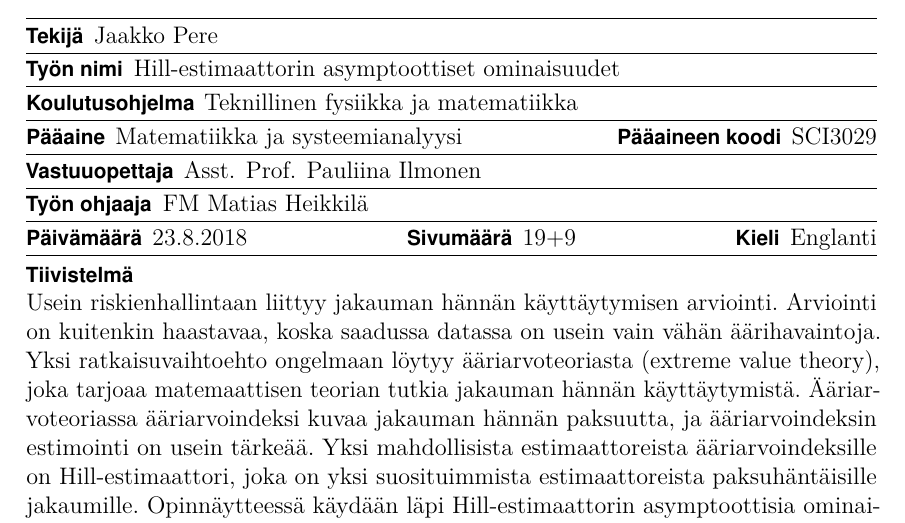
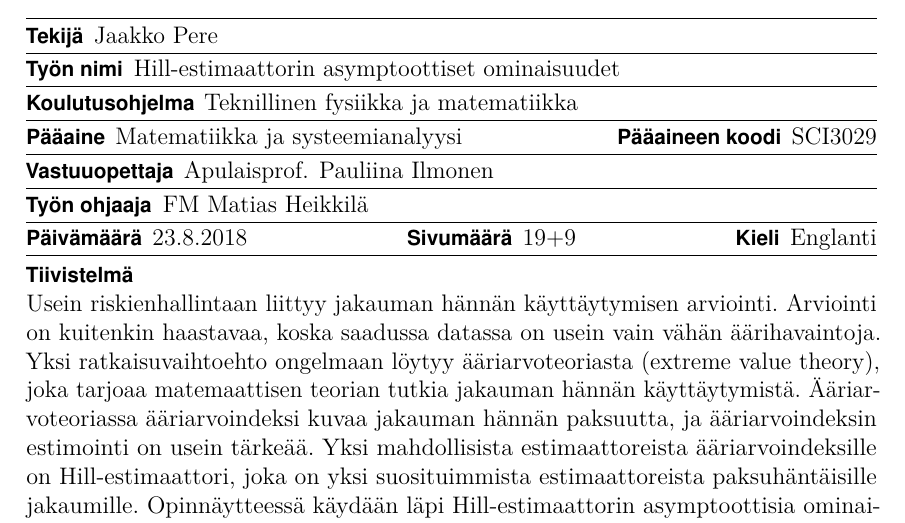
Before and after one commit to perej1/hill_simu, a LaTeX thesis (kandi/kandi.tex): part of page 4 of 28, cut so that both start at the same text. Compiled offline with pdfLaTeX.

Commit message:
lopullinen kandi

```diff
--- a/kandi/kandi.tex
+++ b/kandi/kandi.tex
@@ -223,6 +223,7 @@ Assessment of the tail behavior is important for example in risk management. How
 %%
 \thesistitle{Hill-estimaattorin asymptoottiset ominaisuudet}
 \advisor{FM Matias Heikkilä}
+\supervisor{Apulaisprof.  Pauliina Ilmonen}
 \degreeprogram{Teknillinen fysiikka ja matematiikka}
 %\department{Elektroniikan ja nanotekniikan laitos}
 \major{Matematiikka ja systeemianalyysi}
```
Also changed, not shown: kandi/kandi.pdf.
